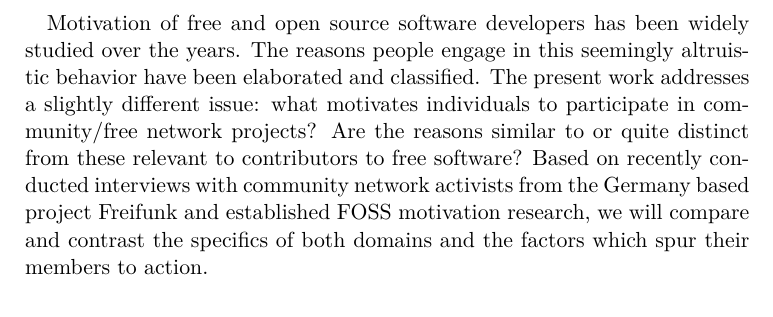
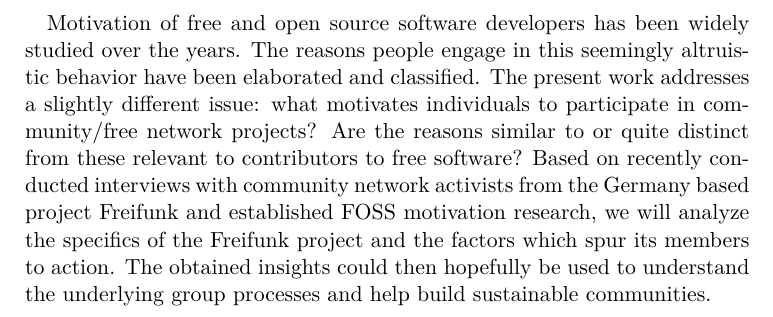
Before and after one commit to lusy/motFossFf-paper, a LaTeX paper (main.tex, which reads 0-Abstract.tex): part of page 3 of 16, cut so that both start at the same text. Compiled offline with pdfLaTeX.

Commit message:
adjust abstract

```diff
--- a/0-Abstract.tex
+++ b/0-Abstract.tex
@@ -6,6 +6,7 @@
   what motivates individuals to participate in community/free network projects? %people/activists/individuals/actors
   %TODO: decide whether free/community networks should be used synonymously
   Are the reasons similar to or quite distinct from these relevant to contributors to free software?
-  Based on recently conducted interviews with community network activists from the Germany based project Freifunk and established FOSS motivation research, we will compare and contrast the specifics of both domains and the factors which spur their members to action.
+  Based on recently conducted interviews with community network activists from the Germany based project Freifunk and established FOSS motivation research, we will analyze the specifics of the Freifunk project and the factors which spur its members to action.
+  The obtained insights could then hopefully be used to understand the underlying group processes and help build sustainable communities.
   %TODO: add findings?
 \end{abstract}
```
